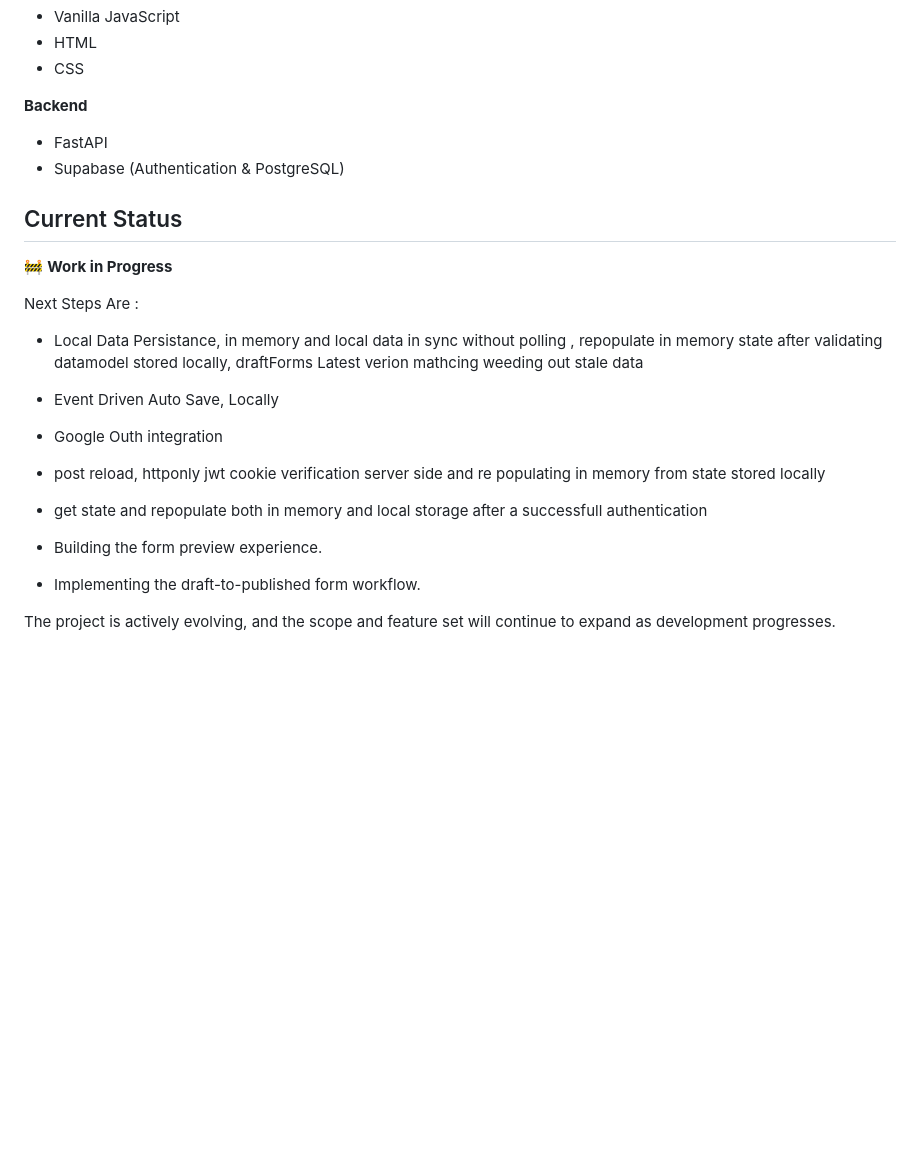
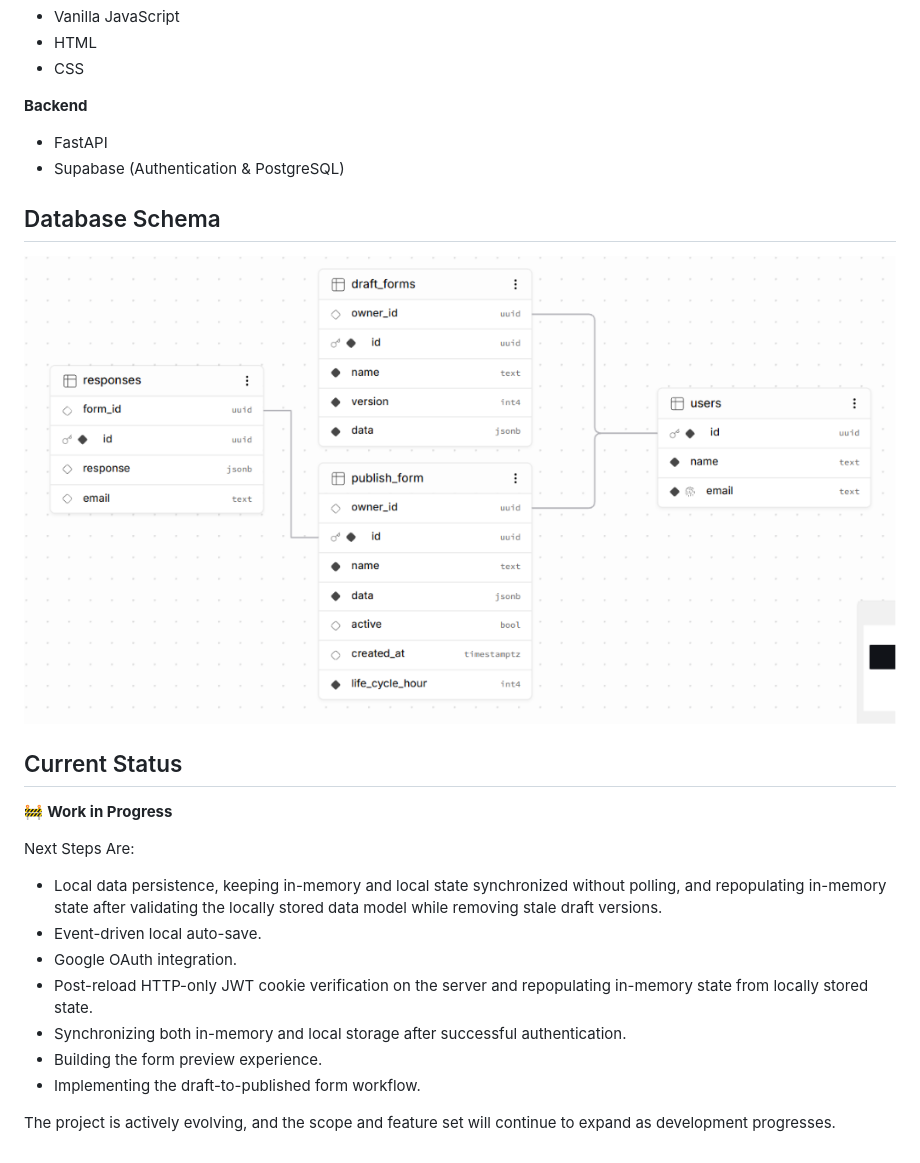
Before and after one commit to SkySaksham/SkyForms, a Markdown page: readme.md, the part around the change. Drawn GitHub-style; pictures changed too: images/db.png (added); blank space fills up the shorter version.

Commit message:
hehe

```diff
--- a/readme.md
+++ b/readme.md
@@ -15,19 +15,23 @@ The project is being developed as a Single Page Application using Vanilla JavaSc
 - FastAPI
 - Supabase (Authentication & PostgreSQL)
 
+## Database Schema
+
+<p align="center">
+  <img src="images/db.png" alt="SkyForms Database Schema" width="900">
+</p>
 
 ## Current Status
 
 🚧 **Work in Progress**
 
-Next Steps Are :
-* Local Data Persistance, in memory and local data in sync without polling , repopulate in memory state after validating datamodel stored locally, draftForms Latest verion mathcing weeding out stale data
-* Event Driven Auto Save, Locally
-* Google Outh integration
-* post reload, httponly jwt cookie verification server side and re populating in memory from state stored locally
-* get state and repopulate both in memory and local storage after a successfull authentication
-
-* Building the form preview experience.
-* Implementing the draft-to-published form workflow.
+Next Steps Are:
+- Local data persistence, keeping in-memory and local state synchronized without polling, and repopulating in-memory state after validating the locally stored data model while removing stale draft versions.
+- Event-driven local auto-save.
+- Google OAuth integration.
+- Post-reload HTTP-only JWT cookie verification on the server and repopulating in-memory state from locally stored state.
+- Synchronizing both in-memory and local storage after successful authentication.
+- Building the form preview experience.
+- Implementing the draft-to-published form workflow.
 
 The project is actively evolving, and the scope and feature set will continue to expand as development progresses.
```
